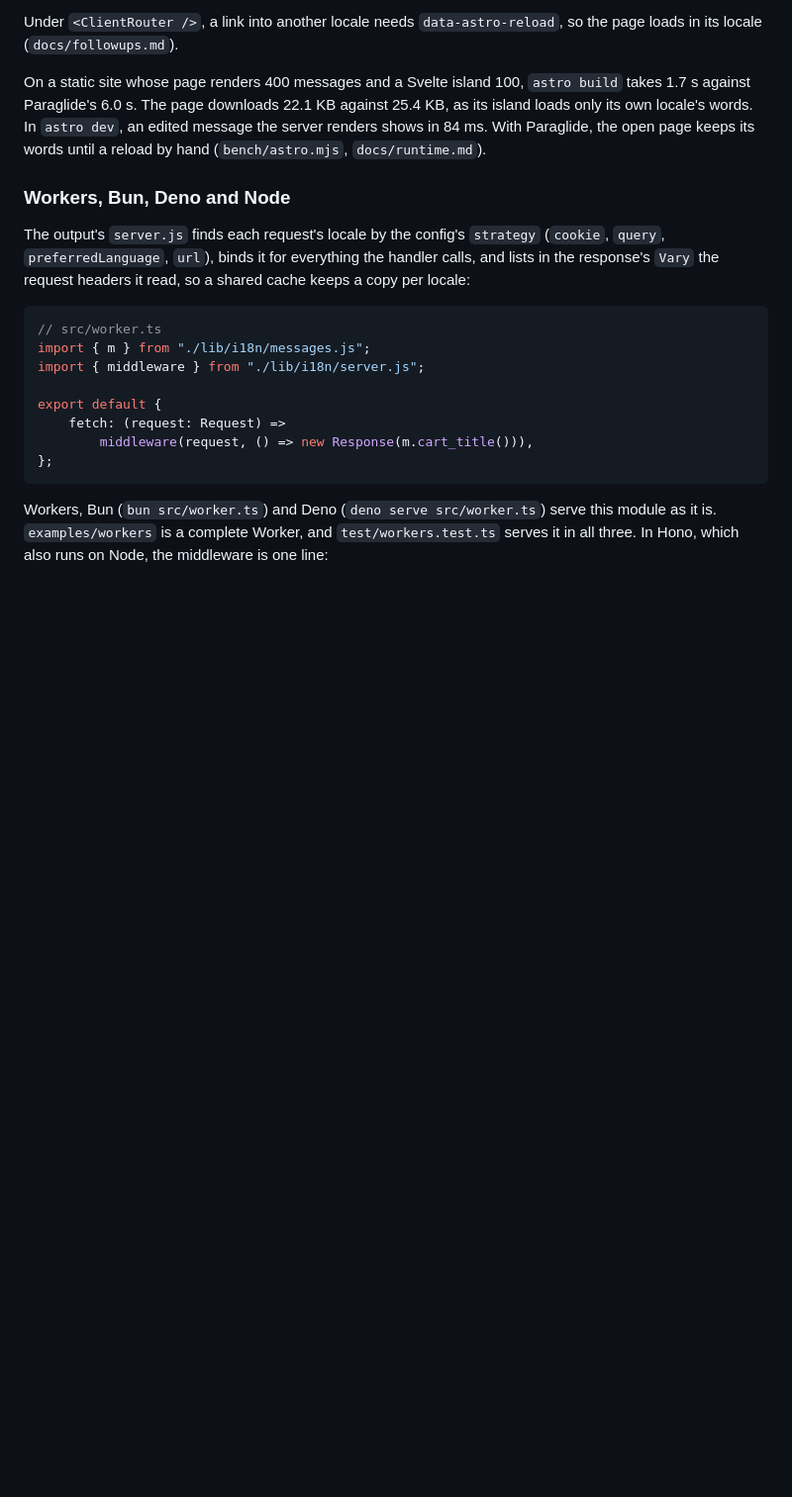
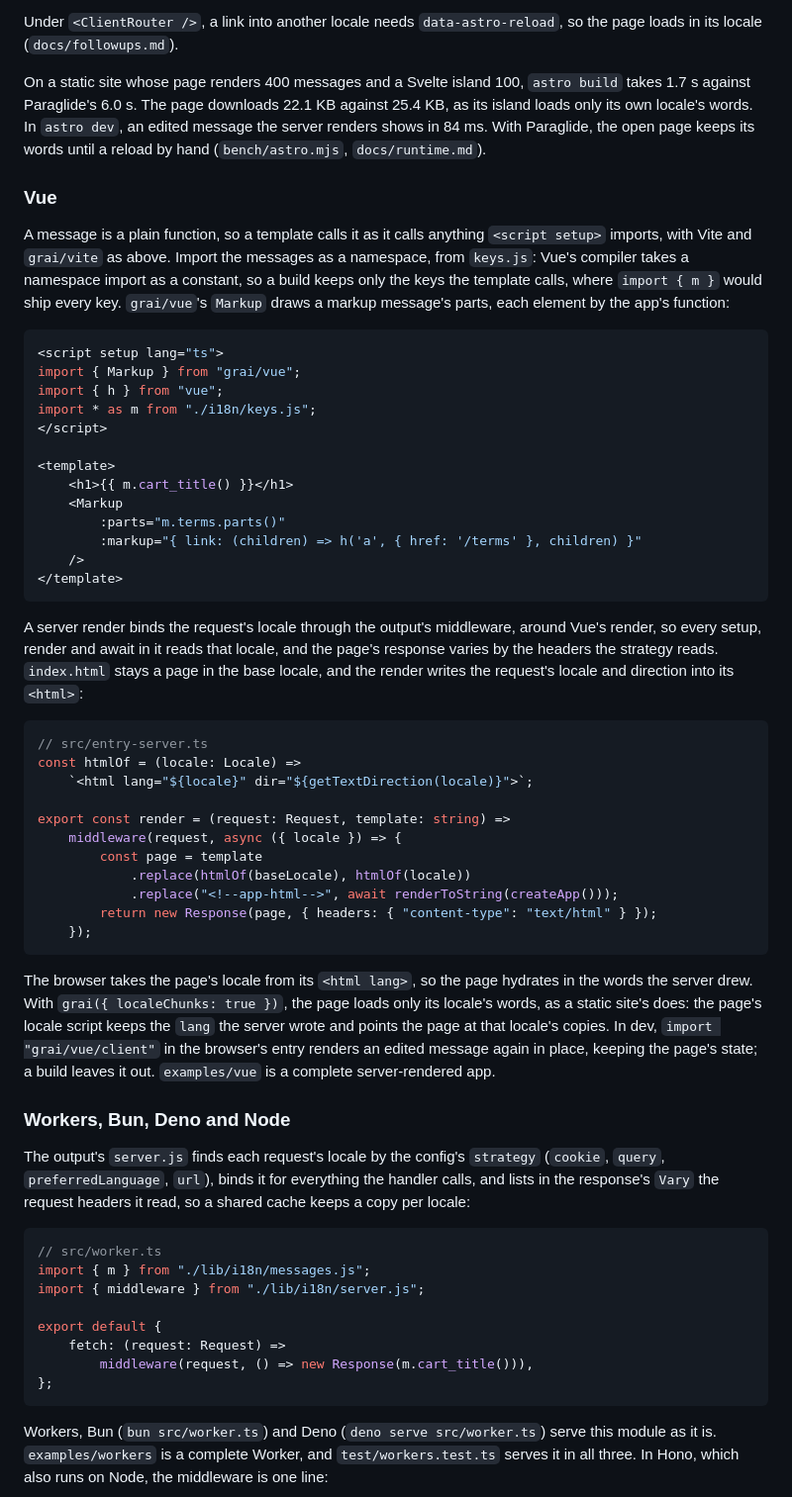
Before and after one commit to xyrolle/grai, a Markdown page: README.md, the part around the change. Shown at 99% size. Drawn GitHub-style; blank space fills up the shorter version.

Commit message:
docs: record grai/vue's design, and how a Vue app calls messages, draws markup and renders on the server

````diff
--- a/README.md
+++ b/README.md
@@ -258,6 +258,44 @@ Under `<ClientRouter />`, a link into another locale needs `data-astro-reload`,
 
 On a static site whose page renders 400 messages and a Svelte island 100, `astro build` takes 1.7 s against Paraglide's 6.0 s. The page downloads 22.1 KB against 25.4 KB, as its island loads only its own locale's words. In `astro dev`, an edited message the server renders shows in 84 ms. With Paraglide, the open page keeps its words until a reload by hand (`bench/astro.mjs`, `docs/runtime.md`).
 
+### Vue
+
+A message is a plain function, so a template calls it as it calls anything `<script setup>` imports, with Vite and `grai/vite` as above. Import the messages as a namespace, from `keys.js`: Vue's compiler takes a namespace import as a constant, so a build keeps only the keys the template calls, where `import { m }` would ship every key. `grai/vue`'s `Markup` draws a markup message's parts, each element by the app's function:
+
+```vue
+<script setup lang="ts">
+import { Markup } from "grai/vue";
+import { h } from "vue";
+import * as m from "./i18n/keys.js";
+</script>
+
+<template>
+	<h1>{{ m.cart_title() }}</h1>
+	<Markup
+		:parts="m.terms.parts()"
+		:markup="{ link: (children) => h('a', { href: '/terms' }, children) }"
+	/>
+</template>
+```
+
+A server render binds the request's locale through the output's middleware, around Vue's render, so every setup, render and await in it reads that locale, and the page's response varies by the headers the strategy reads. `index.html` stays a page in the base locale, and the render writes the request's locale and direction into its `<html>`:
+
+```ts
+// src/entry-server.ts
+const htmlOf = (locale: Locale) =>
+	`<html lang="${locale}" dir="${getTextDirection(locale)}">`;
+
+export const render = (request: Request, template: string) =>
+	middleware(request, async ({ locale }) => {
+		const page = template
+			.replace(htmlOf(baseLocale), htmlOf(locale))
+			.replace("<!--app-html-->", await renderToString(createApp()));
+		return new Response(page, { headers: { "content-type": "text/html" } });
+	});
+```
+
+The browser takes the page's locale from its `<html lang>`, so the page hydrates in the words the server drew. With `grai({ localeChunks: true })`, the page loads only its locale's words, as a static site's does: the page's locale script keeps the `lang` the server wrote and points the page at that locale's copies. In dev, `import "grai/vue/client"` in the browser's entry renders an edited message again in place, keeping the page's state; a build leaves it out. `examples/vue` is a complete server-rendered app.
+
 ### Workers, Bun, Deno and Node
 
 The output's `server.js` finds each request's locale by the config's `strategy` (`cookie`, `query`, `preferredLanguage`, `url`), binds it for everything the handler calls, and lists in the response's `Vary` the request headers it read, so a shared cache keeps a copy per locale:
````
Also changed, not shown: docs/design.md (+12 -1 lines).
